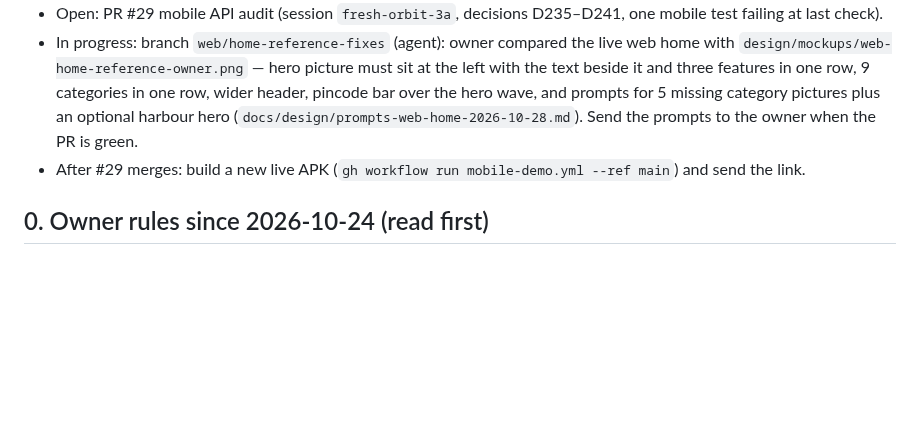
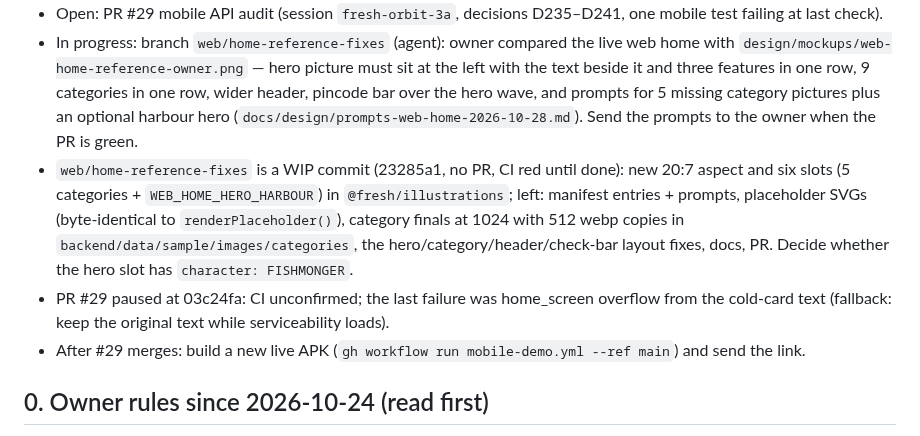
Before and after one commit to MosaSivaMani/fresh-orbit, a Markdown page: docs/team/next-steps.md, the part around the change. GitHub-like rendering; blank space fills up the shorter version.

Commit message:
docs: resume notes for open branches

```diff
--- a/docs/team/next-steps.md
+++ b/docs/team/next-steps.md
@@ -8,6 +8,8 @@ Last updated: 2026-10-24, after the manager merged security round 2 (Track A, `s
 - Latest live APK: release `demo-apk-d13dbe5` (`fresh-orbit-live-d13dbe5.apk`), sent to the owner.
 - Open: PR #29 mobile API audit (session `fresh-orbit-3a`, decisions D235–D241, one mobile test failing at last check).
 - In progress: branch `web/home-reference-fixes` (agent): owner compared the live web home with `design/mockups/web-home-reference-owner.png` — hero picture must sit at the left with the text beside it and three features in one row, 9 categories in one row, wider header, pincode bar over the hero wave, and prompts for 5 missing category pictures plus an optional harbour hero (`docs/design/prompts-web-home-2026-10-28.md`). Send the prompts to the owner when the PR is green.
+- `web/home-reference-fixes` is a WIP commit (23285a1, no PR, CI red until done): new 20:7 aspect and six slots (5 categories + `WEB_HOME_HERO_HARBOUR`) in `@fresh/illustrations`; left: manifest entries + prompts, placeholder SVGs (byte-identical to `renderPlaceholder()`), category finals at 1024 with 512 webp copies in `backend/data/sample/images/categories`, the hero/category/header/check-bar layout fixes, docs, PR. Decide whether the hero slot has `character: FISHMONGER`.
+- PR #29 paused at 03c24fa: CI unconfirmed; the last failure was home_screen overflow from the cold-card text (fallback: keep the original text while serviceability loads).
 - After #29 merges: build a new live APK (`gh workflow run mobile-demo.yml --ref main`) and send the link.
 
 ## 0. Owner rules since 2026-10-24 (read first)
```
